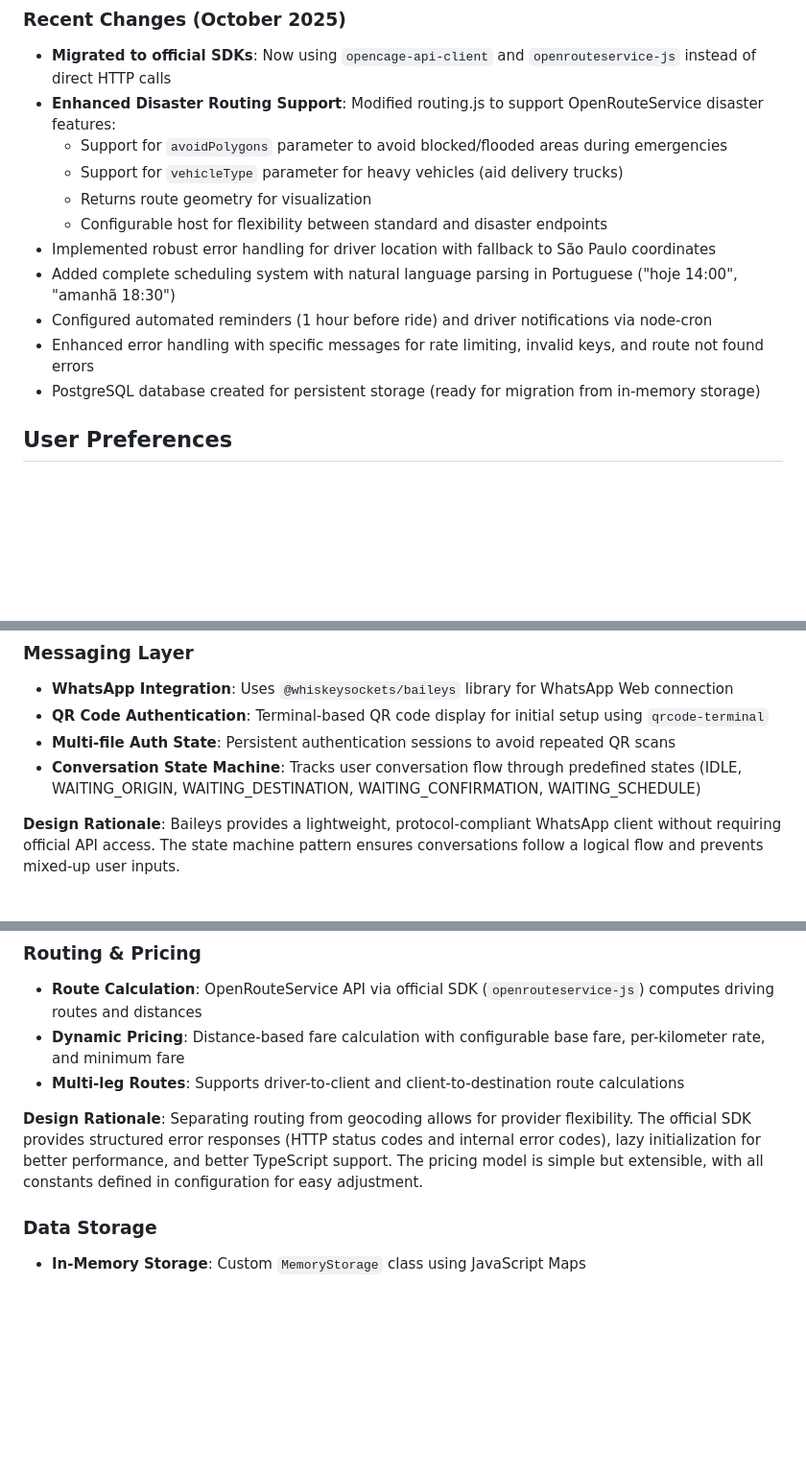
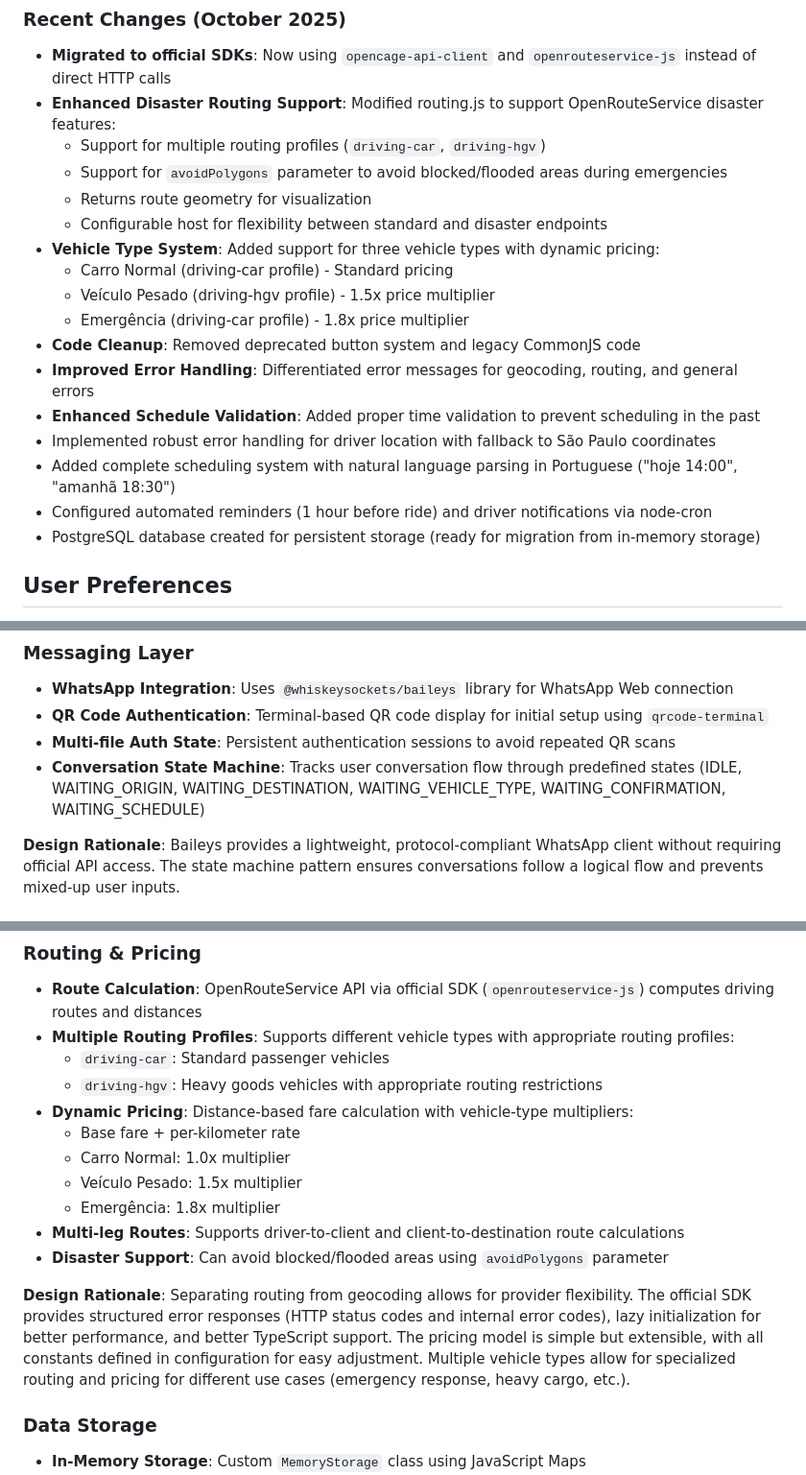
Before and after one commit to Guiba2/Bot-Uber, a Markdown page: replit.md, 3 parts joined by grey strips. Shown at 96% size. GitHub-like rendering; blank space fills up the shorter version.

Commit message:
Add vehicle type support and disaster routing to the WhatsApp bot
Update routing logic to support multiple vehicle types with dynamic pricing multipliers and integrate OpenRouteService disaster routing features, including `avoidPolygons`.

Replit-Commit-Author: Agent
Replit-Commit-Session-Id: 4989e075-50b6-4ad0-97d7-3d62e0d1cc70
Replit-Commit-Checkpoint-Type: full_checkpoint

```diff
--- a/replit.md
+++ b/replit.md
@@ -7,14 +7,20 @@ A WhatsApp bot application for scheduling and managing car rides, built with Nod
 ### Recent Changes (October 2025)
 - **Migrated to official SDKs**: Now using `opencage-api-client` and `openrouteservice-js` instead of direct HTTP calls
 - **Enhanced Disaster Routing Support**: Modified routing.js to support OpenRouteService disaster features:
+  - Support for multiple routing profiles (`driving-car`, `driving-hgv`)
   - Support for `avoidPolygons` parameter to avoid blocked/flooded areas during emergencies
-  - Support for `vehicleType` parameter for heavy vehicles (aid delivery trucks)
   - Returns route geometry for visualization
   - Configurable host for flexibility between standard and disaster endpoints
+- **Vehicle Type System**: Added support for three vehicle types with dynamic pricing:
+  - Carro Normal (driving-car profile) - Standard pricing
+  - Veículo Pesado (driving-hgv profile) - 1.5x price multiplier
+  - Emergência (driving-car profile) - 1.8x price multiplier
+- **Code Cleanup**: Removed deprecated button system and legacy CommonJS code
+- **Improved Error Handling**: Differentiated error messages for geocoding, routing, and general errors
+- **Enhanced Schedule Validation**: Added proper time validation to prevent scheduling in the past
 - Implemented robust error handling for driver location with fallback to São Paulo coordinates
 - Added complete scheduling system with natural language parsing in Portuguese ("hoje 14:00", "amanhã 18:30")
 - Configured automated reminders (1 hour before ride) and driver notifications via node-cron
-- Enhanced error handling with specific messages for rate limiting, invalid keys, and route not found errors
 - PostgreSQL database created for persistent storage (ready for migration from in-memory storage)
 
 ## User Preferences
@@ -27,7 +33,7 @@ Preferred communication style: Simple, everyday language.
 - **WhatsApp Integration**: Uses `@whiskeysockets/baileys` library for WhatsApp Web connection
 - **QR Code Authentication**: Terminal-based QR code display for initial setup using `qrcode-terminal`
 - **Multi-file Auth State**: Persistent authentication sessions to avoid repeated QR scans
-- **Conversation State Machine**: Tracks user conversation flow through predefined states (IDLE, WAITING_ORIGIN, WAITING_DESTINATION, WAITING_CONFIRMATION, WAITING_SCHEDULE)
+- **Conversation State Machine**: Tracks user conversation flow through predefined states (IDLE, WAITING_ORIGIN, WAITING_DESTINATION, WAITING_VEHICLE_TYPE, WAITING_CONFIRMATION, WAITING_SCHEDULE)
 
 **Design Rationale**: Baileys provides a lightweight, protocol-compliant WhatsApp client without requiring official API access. The state machine pattern ensures conversations follow a logical flow and prevents mixed-up user inputs.
 
@@ -40,10 +46,18 @@ Preferred communication style: Simple, everyday language.
 
 ### Routing & Pricing
 - **Route Calculation**: OpenRouteService API via official SDK (`openrouteservice-js`) computes driving routes and distances
-- **Dynamic Pricing**: Distance-based fare calculation with configurable base fare, per-kilometer rate, and minimum fare
+- **Multiple Routing Profiles**: Supports different vehicle types with appropriate routing profiles:
+  - `driving-car`: Standard passenger vehicles
+  - `driving-hgv`: Heavy goods vehicles with appropriate routing restrictions
+- **Dynamic Pricing**: Distance-based fare calculation with vehicle-type multipliers:
+  - Base fare + per-kilometer rate
+  - Carro Normal: 1.0x multiplier
+  - Veículo Pesado: 1.5x multiplier
+  - Emergência: 1.8x multiplier
 - **Multi-leg Routes**: Supports driver-to-client and client-to-destination route calculations
+- **Disaster Support**: Can avoid blocked/flooded areas using `avoidPolygons` parameter
 
-**Design Rationale**: Separating routing from geocoding allows for provider flexibility. The official SDK provides structured error responses (HTTP status codes and internal error codes), lazy initialization for better performance, and better TypeScript support. The pricing model is simple but extensible, with all constants defined in configuration for easy adjustment.
+**Design Rationale**: Separating routing from geocoding allows for provider flexibility. The official SDK provides structured error responses (HTTP status codes and internal error codes), lazy initialization for better performance, and better TypeScript support. The pricing model is simple but extensible, with all constants defined in configuration for easy adjustment. Multiple vehicle types allow for specialized routing and pricing for different use cases (emergency response, heavy cargo, etc.).
 
 ### Data Storage
 - **In-Memory Storage**: Custom `MemoryStorage` class using JavaScript Maps
```
